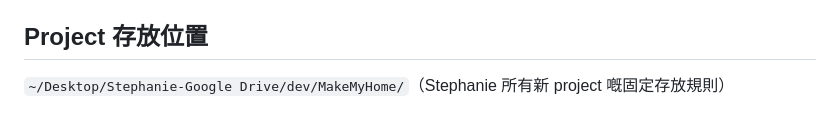
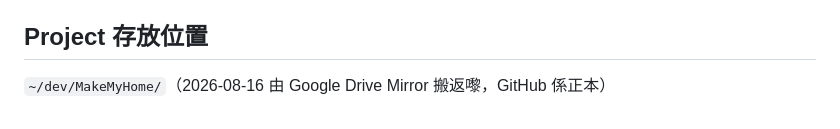
Before and after one commit to auzistephanie/make-my-home, a Markdown page: CLAUDE.md, the part around the change. GitHub-like rendering.

Commit message:
[claude@Ian-MacBook-Air] docs: CLAUDE.md 路徑修正(Drive Mirror → ~/dev/)

```diff
--- a/CLAUDE.md
+++ b/CLAUDE.md
@@ -49,4 +49,4 @@ Code 五個 phase 全部起完＋部署咗。剩返兩個淨係 Stephanie 先做
 
 ## Project 存放位置
 
-`~/Desktop/Stephanie-Google Drive/dev/MakeMyHome/`（Stephanie 所有新 project 嘅固定存放規則）
+`~/dev/MakeMyHome/`（2026-08-16 由 Google Drive Mirror 搬返嚟，GitHub 係正本）
```
